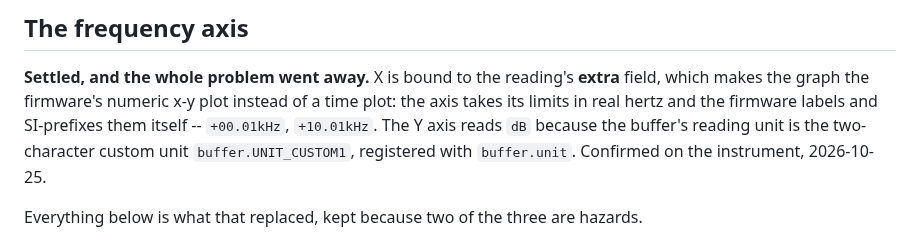
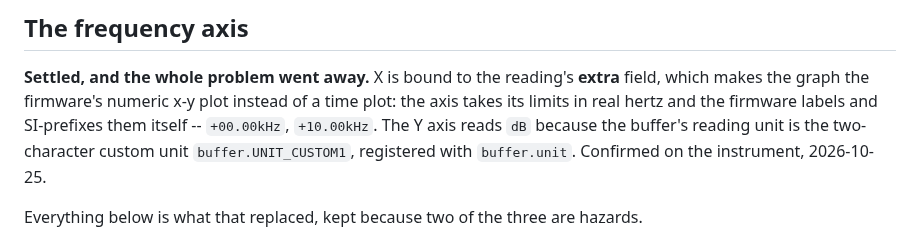
Before and after one commit to ameline-design/dmm6500-fft, a Markdown page: docs/PERFORMANCE.md, the part around the change. GitHub-like rendering.

```diff
--- a/docs/PERFORMANCE.md
+++ b/docs/PERFORMANCE.md
@@ -452,7 +452,7 @@ name rule above.
 
 **Settled, and the whole problem went away.** X is bound to the reading's **extra** field, which makes
 the graph the firmware's numeric x-y plot instead of a time plot: the axis takes its limits in real
-hertz and the firmware labels and SI-prefixes them itself -- `+00.01kHz`, `+10.01kHz`. The Y axis
+hertz and the firmware labels and SI-prefixes them itself -- `+00.00kHz`, `+10.00kHz`. The Y axis
 reads `dB` because the buffer's reading unit is the two-character custom unit `buffer.UNIT_CUSTOM1`,
 registered with `buffer.unit`. Confirmed on the instrument, 2026-10-25.
 
```
Also changed, not shown: README.md (+1 -1 lines), docs/MANUAL.md (+8 -5 lines), docs/manual-spectrum-16384.png, docs/manual-spectrum.png.
